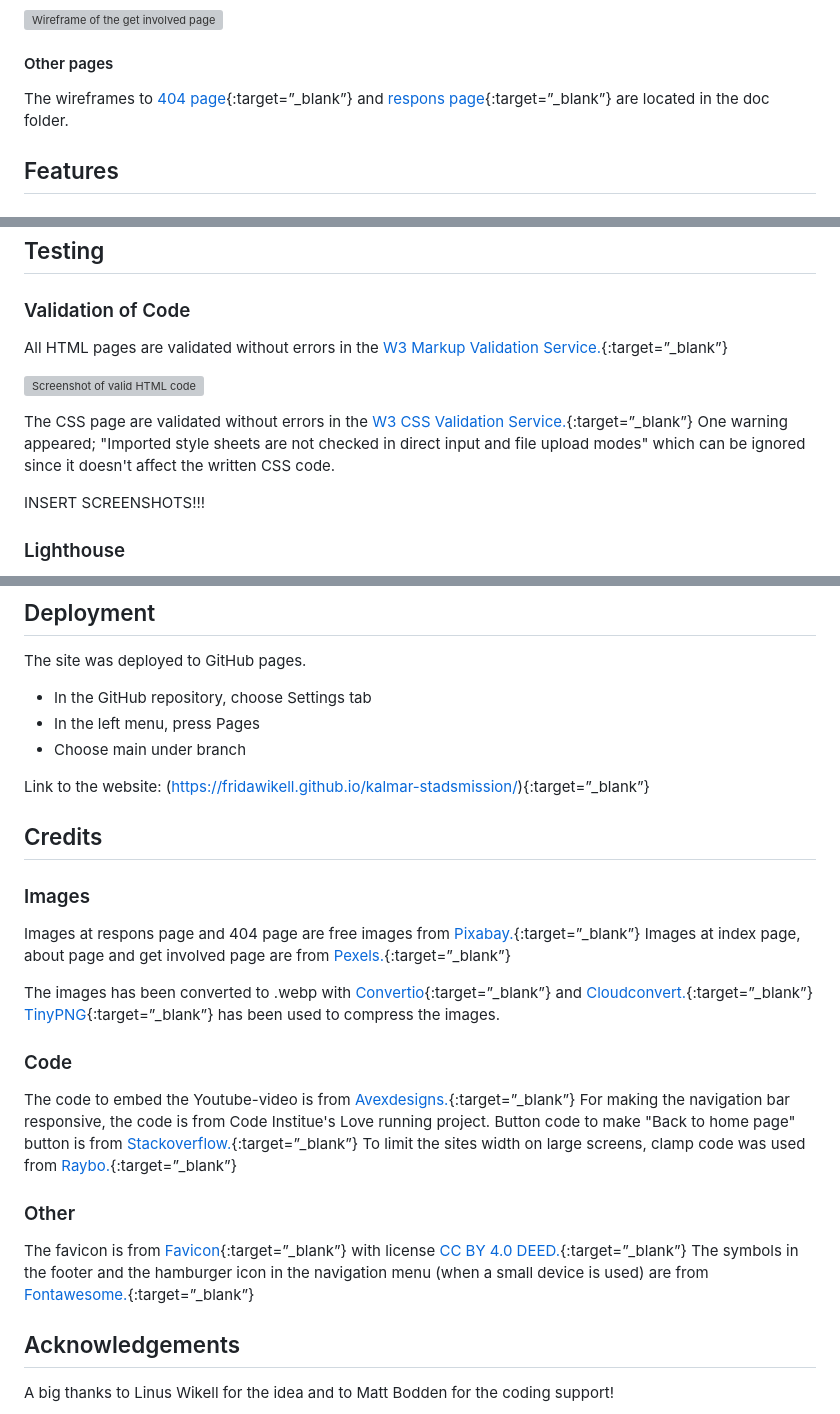
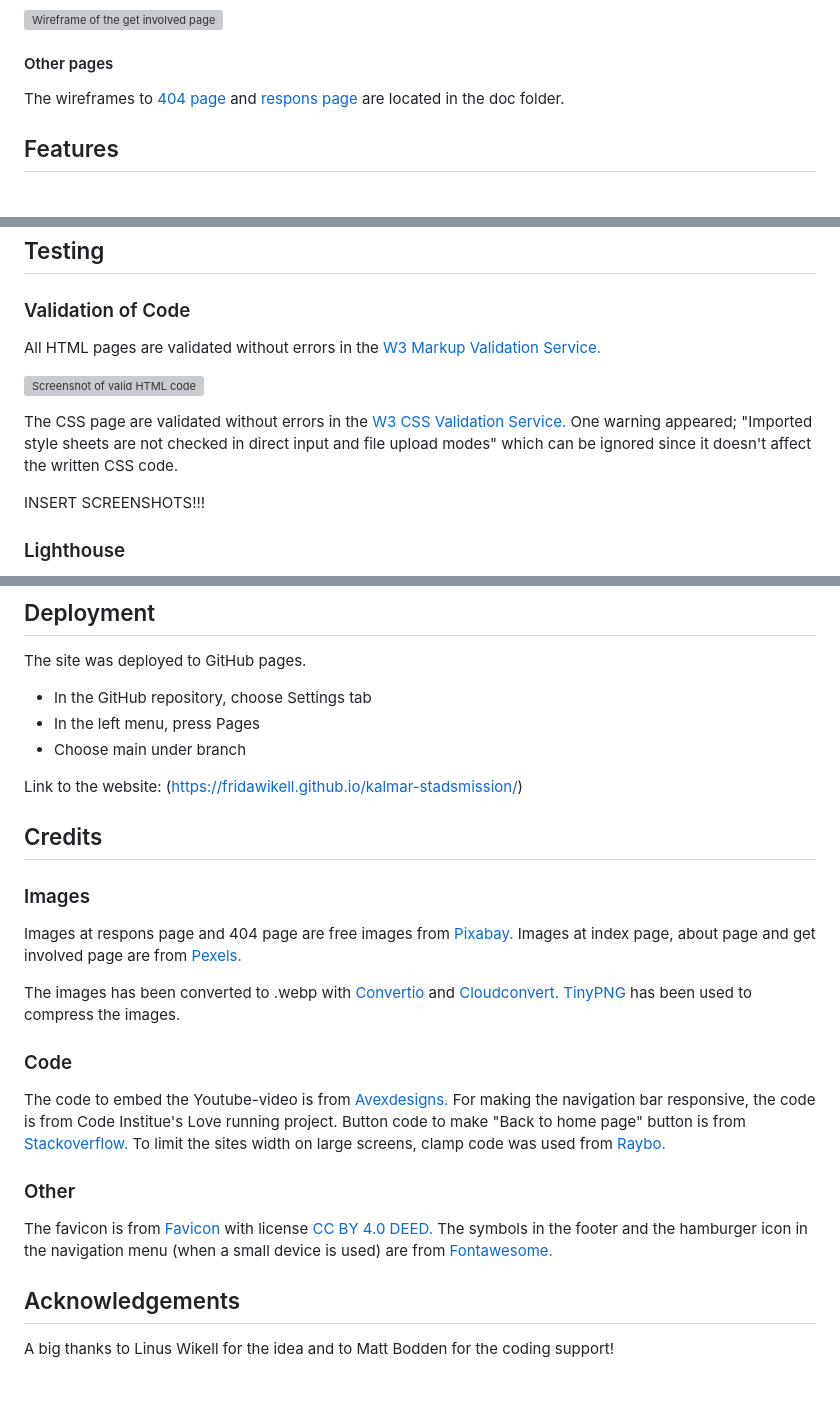
Before and after one commit to FridaWikell/kalmar-stadsmission, a Markdown page: README.md, 3 parts joined by grey strips. GitHub-like rendering; blank space fills up the shorter version; grey boxes are pictures that could not be loaded.

Commit message:
Doc: Remove target blank in read me

```diff
--- a/README.md
+++ b/README.md
@@ -98,7 +98,7 @@ All of the wireframes are made in Balsamiq with the idea of creating an easy str
 
 #### Other pages
 
-The wireframes to [404 page](doc/wireframe-error.webp){:target=”_blank”} and [respons page](doc/wireframe-respons.webp){:target=”_blank”} are located in the doc folder.
+The wireframes to [404 page](doc/wireframe-error.webp) and [respons page](doc/wireframe-respons.webp) are located in the doc folder.
 
 ## Features
 
@@ -171,11 +171,11 @@ To increase the performance of the website in mobile devices, the video at the i
 
 ### Validation of Code
 
-All HTML pages are validated without errors in the [W3 Markup Validation Service.](https://validator.w3.org/){:target=”_blank”}
+All HTML pages are validated without errors in the [W3 Markup Validation Service.](https://validator.w3.org/)
 
 ![Screenshot of valid HTML code](doc/valid-html.webp)
 
-The CSS page are validated without errors in the [W3 CSS Validation Service.](https://jigsaw.w3.org/css-validator/){:target=”_blank”} One warning appeared; "Imported style sheets are not checked in direct input and file upload modes" which can be ignored since it doesn't affect the written CSS code.
+The CSS page are validated without errors in the [W3 CSS Validation Service.](https://jigsaw.w3.org/css-validator/) One warning appeared; "Imported style sheets are not checked in direct input and file upload modes" which can be ignored since it doesn't affect the written CSS code.
 
 INSERT SCREENSHOTS!!!
 
@@ -240,29 +240,29 @@ The site was deployed to GitHub pages.
 - In the left menu, press Pages
 - Choose main under branch
 
-Link to the website: (<https://fridawikell.github.io/kalmar-stadsmission/>){:target=”_blank”}
+Link to the website: (<https://fridawikell.github.io/kalmar-stadsmission/>)
 
 ## Credits
 
 ### Images
 
-Images at respons page and 404 page are free images from [Pixabay.](https://pixabay.com/){:target=”_blank”}
-Images at index page, about page and get involved page are from [Pexels.](https://www.pexels.com/){:target=”_blank”}
+Images at respons page and 404 page are free images from [Pixabay.](https://pixabay.com/)
+Images at index page, about page and get involved page are from [Pexels.](https://www.pexels.com/)
 
-The images has been converted to .webp with [Convertio](https://convertio.co/){:target=”_blank”} and [Cloudconvert.](https://cloudconvert.com/){:target=”_blank”}
-[TinyPNG](https://tinypng.com/){:target=”_blank”} has been used to compress the images.
+The images has been converted to .webp with [Convertio](https://convertio.co/) and [Cloudconvert.](https://cloudconvert.com/)
+[TinyPNG](https://tinypng.com/) has been used to compress the images.
 
 ### Code
 
-The code to embed the Youtube-video is from [Avexdesigns.](avexdesigns.com/blog/responsive-youtube-embed){:target=”_blank”}
+The code to embed the Youtube-video is from [Avexdesigns.](avexdesigns.com/blog/responsive-youtube-embed)
 For making the navigation bar responsive, the code is from Code Institue's Love running project.
-Button code to make "Back to home page" button is from [Stackoverflow.](https://stackoverflow.com/questions/8357058/how-to-make-an-html-anchor-tag-or-link-look-like-a-button){:target=”_blank”}
-To limit the sites width on large screens, clamp code was used from [Raybo.](https://raybo.org/posts/2021-02-28-CSS%20Clamp/){:target=”_blank”}
+Button code to make "Back to home page" button is from [Stackoverflow.](https://stackoverflow.com/questions/8357058/how-to-make-an-html-anchor-tag-or-link-look-like-a-button)
+To limit the sites width on large screens, clamp code was used from [Raybo.](https://raybo.org/posts/2021-02-28-CSS%20Clamp/)
 
 ### Other
 
-The favicon is from [Favicon](https://favicon.io/emoji-favicons/red-heart){:target=”_blank”} with license [CC BY 4.0 DEED.](https://creativecommons.org/licenses/by/4.0/){:target=”_blank”}
-The symbols in the footer and the hamburger icon in the navigation menu (when a small device is used) are from [Fontawesome.](https://fontawesome.com/){:target=”_blank”}
+The favicon is from [Favicon](https://favicon.io/emoji-favicons/red-heart) with license [CC BY 4.0 DEED.](https://creativecommons.org/licenses/by/4.0/)
+The symbols in the footer and the hamburger icon in the navigation menu (when a small device is used) are from [Fontawesome.](https://fontawesome.com/)
 
 ## Acknowledgements
 
```
Also changed, not shown: other parts of README.md (+1 -1 lines).
